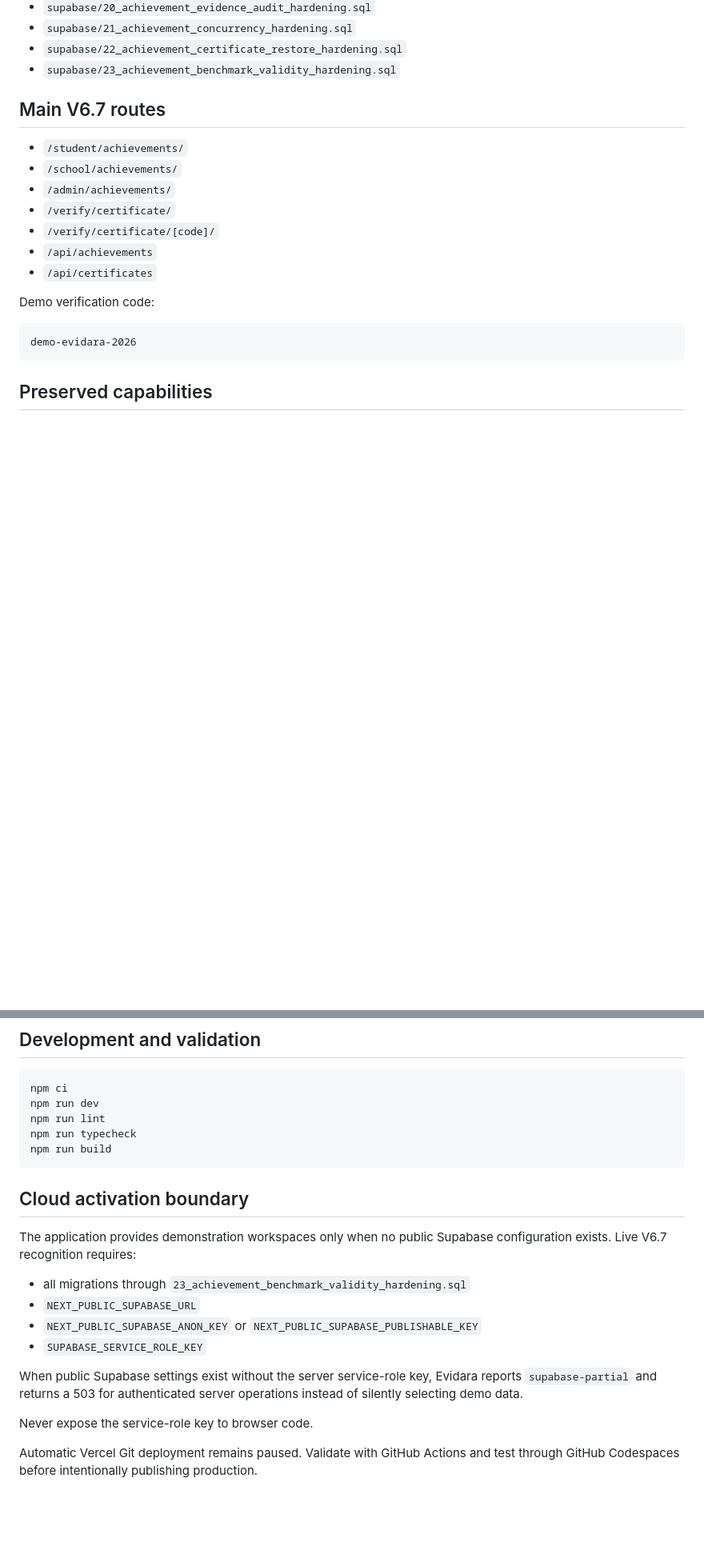
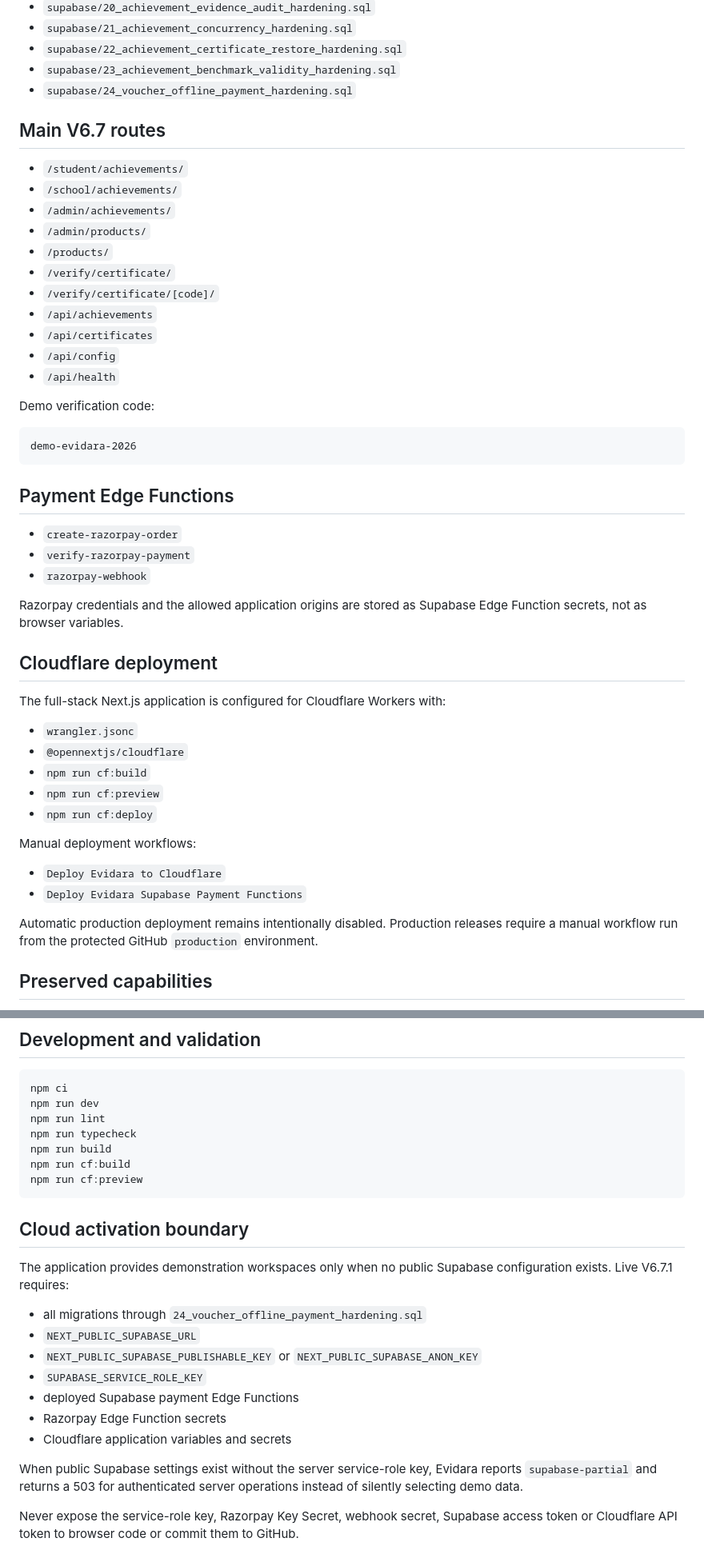
Before and after one commit to saga0003/quizmaker2, a Markdown page: README.md, 2 parts joined by grey strips. Shown at 80% size. GitHub-like rendering; blank space fills up the shorter version.

Commit message:
Document V6.7 production commerce and Cloudflare

````diff
--- a/README.md
+++ b/README.md
@@ -88,22 +130,52 @@ Apply all SQL files in numeric order through:
 - `supabase/21_achievement_concurrency_hardening.sql`
 - `supabase/22_achievement_certificate_restore_hardening.sql`
 - `supabase/23_achievement_benchmark_validity_hardening.sql`
+- `supabase/24_voucher_offline_payment_hardening.sql`
 
 ## Main V6.7 routes
 
 - `/student/achievements/`
 - `/school/achievements/`
 - `/admin/achievements/`
+- `/admin/products/`
+- `/products/`
 - `/verify/certificate/`
 - `/verify/certificate/[code]/`
 - `/api/achievements`
 - `/api/certificates`
+- `/api/config`
+- `/api/health`
 
 Demo verification code:
 
 ```text
 demo-evidara-2026
 ```
+
+## Payment Edge Functions
+
+- `create-razorpay-order`
+- `verify-razorpay-payment`
+- `razorpay-webhook`
+
+Razorpay credentials and the allowed application origins are stored as Supabase Edge Function secrets, not as browser variables.
+
+## Cloudflare deployment
+
+The full-stack Next.js application is configured for Cloudflare Workers with:
+
+- `wrangler.jsonc`
+- `@opennextjs/cloudflare`
+- `npm run cf:build`
+- `npm run cf:preview`
+- `npm run cf:deploy`
+
+Manual deployment workflows:
+
+- `Deploy Evidara to Cloudflare`
+- `Deploy Evidara Supabase Payment Functions`
+
+Automatic production deployment remains intentionally disabled. Production releases require a manual workflow run from the protected GitHub `production` environment.
 
 ## Preserved capabilities
 
@@ -130,19 +202,22 @@ npm run dev
 npm run lint
 npm run typecheck
 npm run build
+npm run cf:build
+npm run cf:preview
 ```
 
 ## Cloud activation boundary
 
-The application provides demonstration workspaces only when no public Supabase configuration exists. Live V6.7 recognition requires:
+The application provides demonstration workspaces only when no public Supabase configuration exists. Live V6.7.1 requires:
 
-- all migrations through `23_achievement_benchmark_validity_hardening.sql`
+- all migrations through `24_voucher_offline_payment_hardening.sql`
 - `NEXT_PUBLIC_SUPABASE_URL`
-- `NEXT_PUBLIC_SUPABASE_ANON_KEY` or `NEXT_PUBLIC_SUPABASE_PUBLISHABLE_KEY`
+- `NEXT_PUBLIC_SUPABASE_PUBLISHABLE_KEY` or `NEXT_PUBLIC_SUPABASE_ANON_KEY`
 - `SUPABASE_SERVICE_ROLE_KEY`
+- deployed Supabase payment Edge Functions
+- Razorpay Edge Function secrets
+- Cloudflare application variables and secrets
 
 When public Supabase settings exist without the server service-role key, Evidara reports `supabase-partial` and returns a 503 for authenticated server operations instead of silently selecting demo data.
 
-Never expose the service-role key to browser code.
-
-Automatic Vercel Git deployment remains paused. Validate with GitHub Actions and test through GitHub Codespaces before intentionally publishing production.
+Never expose the service-role key, Razorpay Key Secret, webhook secret, Supabase access token or Cloudflare API token to browser code or commit them to GitHub.
````
Also changed, not shown: other parts of README.md (+43 -1 lines).
